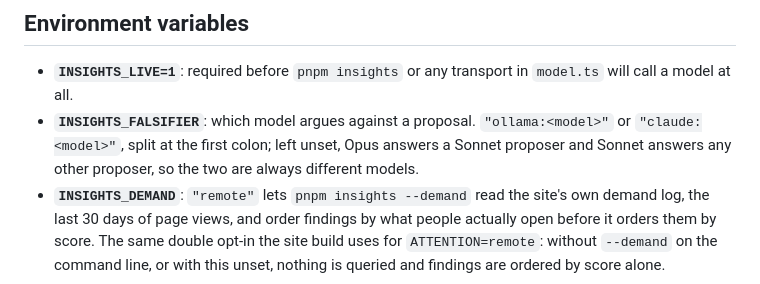
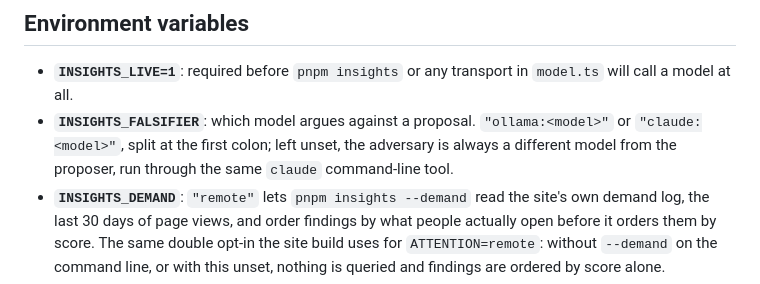
Before and after one commit to zkousama/morocco-communes, a Markdown page: insights/README.md, the part around the change. GitHub-like rendering.

Commit message:
insights: the readme says what the adversary is, not which

```diff
--- a/insights/README.md
+++ b/insights/README.md
@@ -28,8 +28,8 @@ accident. Ollama is optional, and only for running the adversary locally.
 - **`INSIGHTS_LIVE=1`**: required before `pnpm insights` or any transport in `model.ts` will
   call a model at all.
 - **`INSIGHTS_FALSIFIER`**: which model argues against a proposal. `"ollama:<model>"` or
-  `"claude:<model>"`, split at the first colon; left unset, Opus answers a Sonnet proposer
-  and Sonnet answers any other proposer, so the two are always different models.
+  `"claude:<model>"`, split at the first colon; left unset, the adversary is always a
+  different model from the proposer, run through the same `claude` command-line tool.
 - **`INSIGHTS_DEMAND`**: `"remote"` lets `pnpm insights --demand` read the site's own demand
   log, the last 30 days of page views, and order findings by what people actually open
   before it orders them by score. The same double opt-in the site build uses for
```
